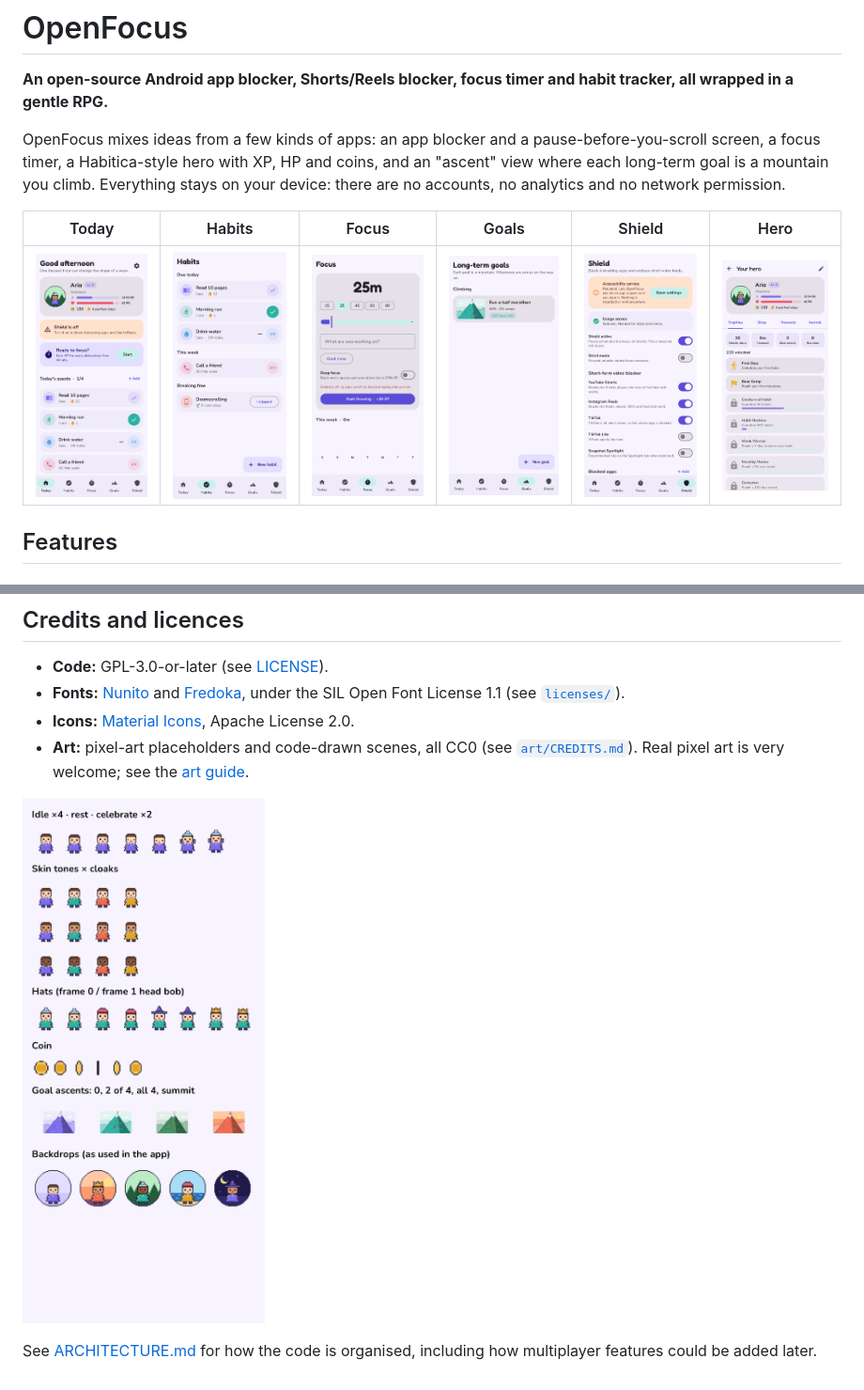
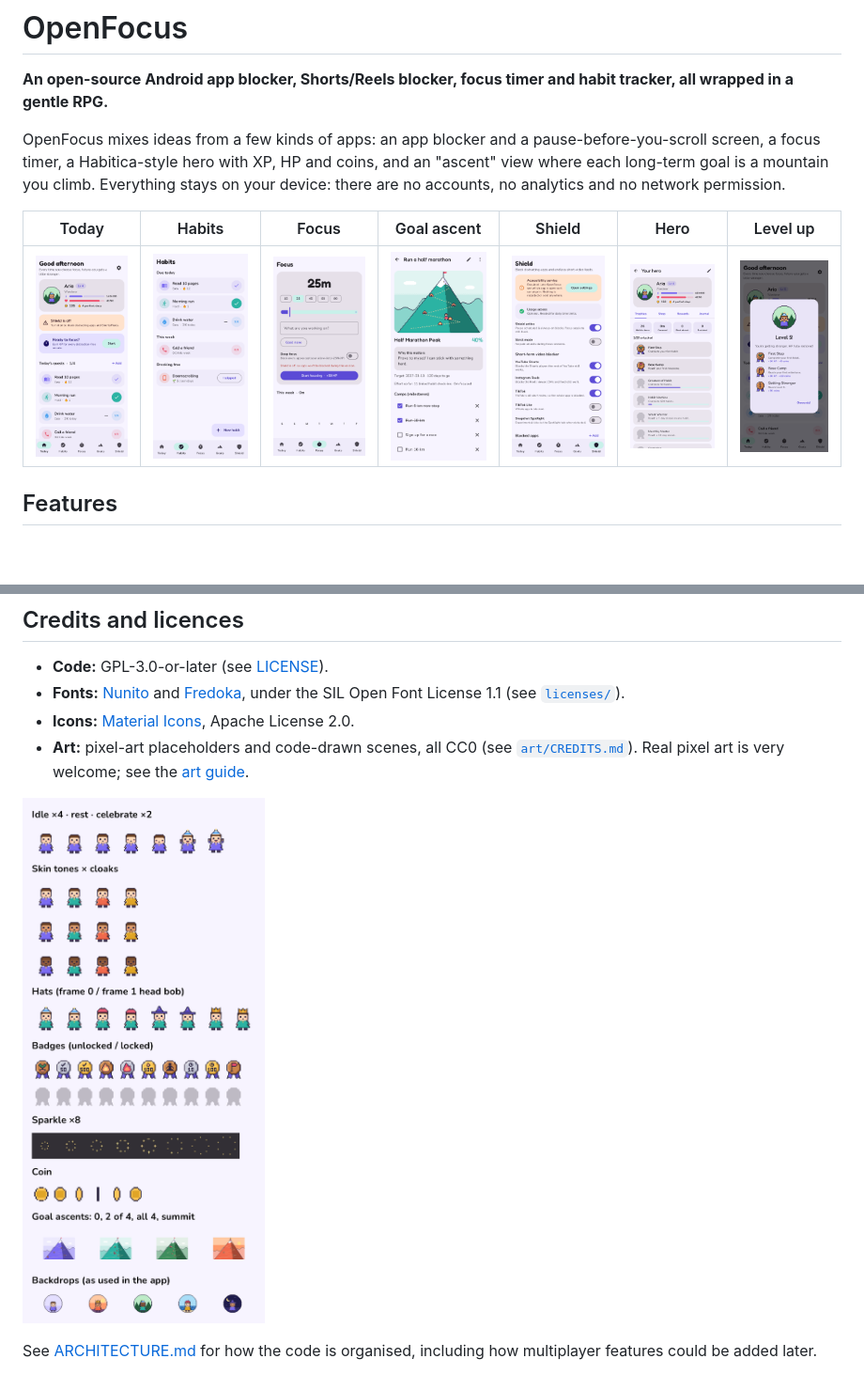
Before and after one commit to OpenFocusHQ/OpenFocus, a Markdown page: README.md, 2 parts joined by grey strips. Shown at 94% size. Rendered like a GitHub page; pictures changed too: docs/screenshots/celebration.png (added), docs/screenshots/hero.png, docs/screenshots/sprites.png; blank space fills up the shorter version.

```diff
--- a/README.md
+++ b/README.md
@@ -5,9 +5,9 @@
 OpenFocus mixes ideas from a few kinds of apps: an app blocker and a pause-before-you-scroll screen, a focus timer, a Habitica-style hero with XP, HP and coins, and an "ascent" view where each long-term goal is a mountain you climb.
 Everything stays on your device: there are no accounts, no analytics and no network permission.
 
-| Today | Habits | Focus | Goals | Shield | Hero |
-|---|---|---|---|---|---|
-| ![](docs/screenshots/today.png) | ![](docs/screenshots/habits.png) | ![](docs/screenshots/focus.png) | ![](docs/screenshots/goals.png) | ![](docs/screenshots/shield.png) | ![](docs/screenshots/hero.png) |
+| Today | Habits | Focus | Goal ascent | Shield | Hero | Level up |
+|---|---|---|---|---|---|---|
+| ![](docs/screenshots/today.png) | ![](docs/screenshots/habits.png) | ![](docs/screenshots/focus.png) | ![](docs/screenshots/goal_detail.png) | ![](docs/screenshots/shield.png) | ![](docs/screenshots/hero.png) | ![](docs/screenshots/celebration.png) |
 
 ## Features
 
```
Also changed, not shown: art/CREDITS.md (+1 -1 lines), art/README.md (+8 -1 lines), 13 other files.
